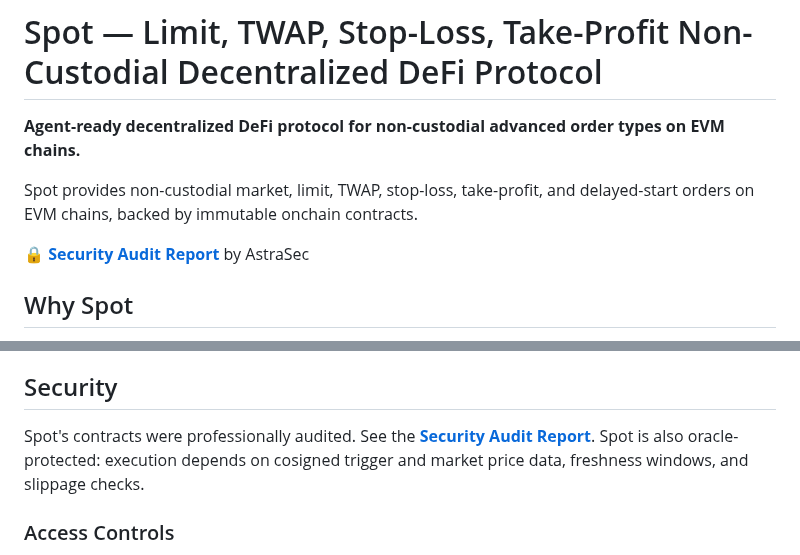
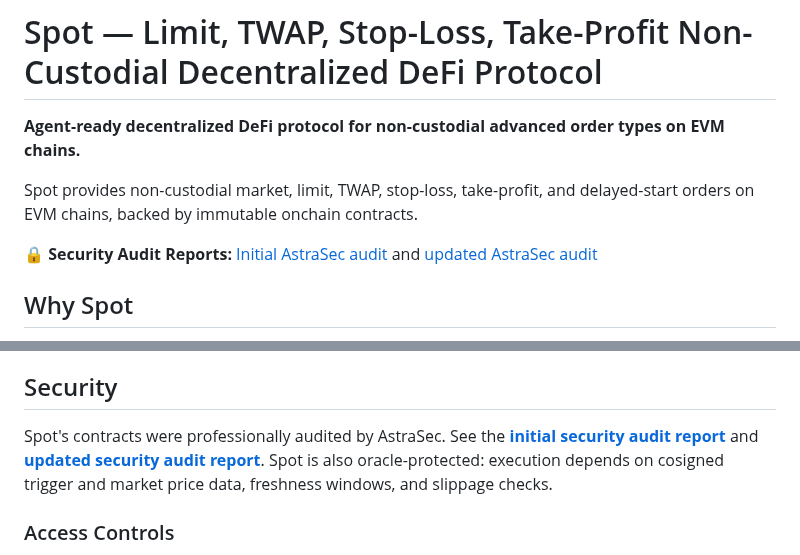
Before and after one commit to orbs-network/spot, a Markdown page: README.md, 2 parts joined by grey strips. Drawn GitHub-style.

Commit message:
📝 Update README audit links

```diff
--- a/README.md
+++ b/README.md
@@ -4,7 +4,7 @@
 
 Spot provides non-custodial market, limit, TWAP, stop-loss, take-profit, and delayed-start orders on EVM chains, backed by immutable onchain contracts.
 
-**🔒 [Security Audit Report](./Audit-AstraSec.pdf)** by AstraSec
+**🔒 Security Audit Reports:** [Initial AstraSec audit](./Audit-AstraSec.pdf) and [updated AstraSec audit](./Audit2-AstraSec.pdf)
 
 ## Why Spot
 
@@ -51,7 +51,7 @@ A typical order lifecycle is:
 
 ## Security
 
-Spot's contracts were professionally audited. See the **[Security Audit Report](./Audit-AstraSec.pdf)**.
+Spot's contracts were professionally audited by AstraSec. See the **[initial security audit report](./Audit-AstraSec.pdf)** and **[updated security audit report](./Audit2-AstraSec.pdf)**.
 Spot is also oracle-protected: execution depends on cosigned trigger and market price data, freshness windows, and slippage checks.
 
 ### Access Controls
```
Also changed, not shown: skill/README.md (+2 -2 lines).
